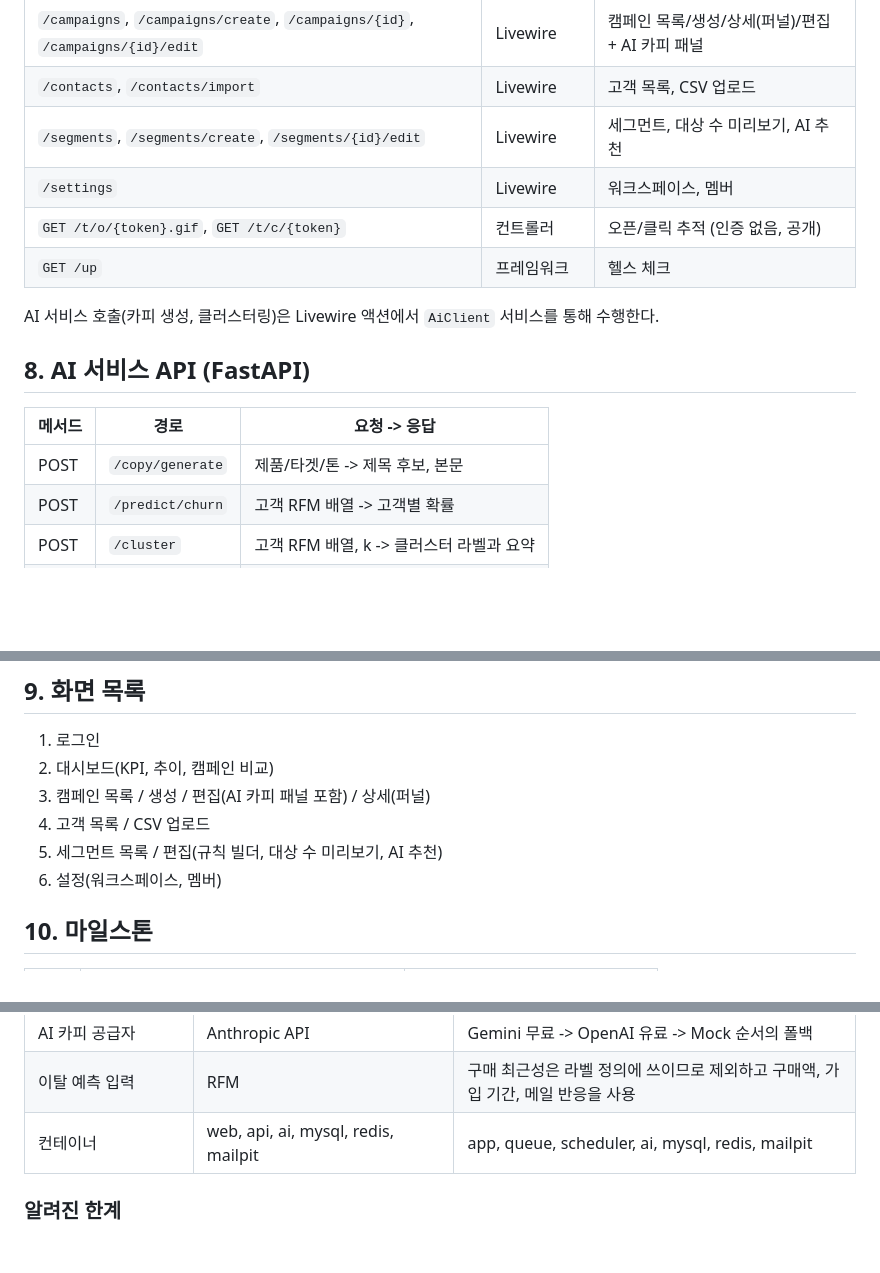
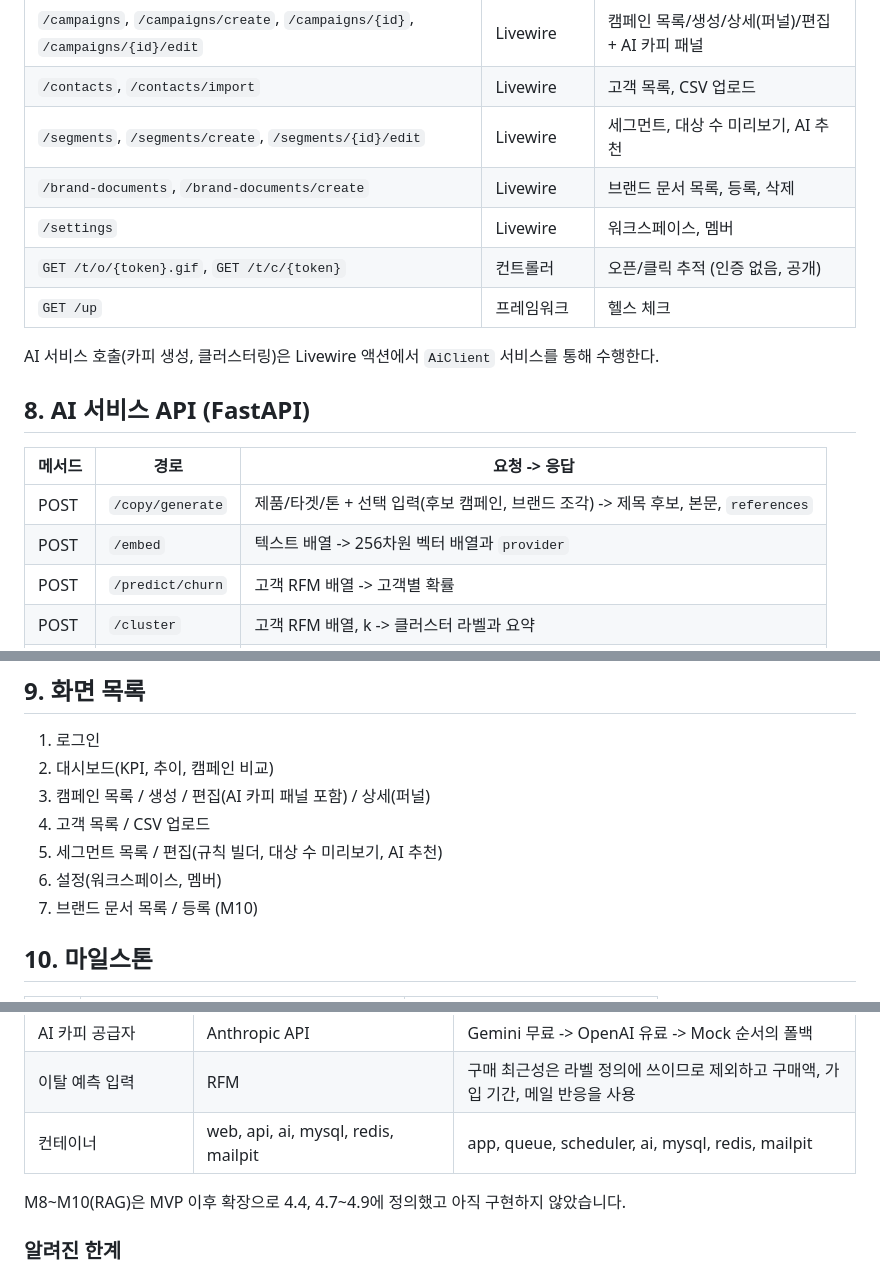
Before and after one commit to minhahamin/mktly, a Markdown page: SPEC.md, 3 parts joined by grey strips. GitHub-like rendering; blank space fills up the shorter version.

```diff
--- a/SPEC.md
+++ b/SPEC.md
@@ -142,6 +166,7 @@ A/B 테스트, 실제 SMS/푸시 발송, 감성 분석, 주간 리포트 자동
 | `/campaigns`, `/campaigns/create`, `/campaigns/{id}`, `/campaigns/{id}/edit` | Livewire | 캠페인 목록/생성/상세(퍼널)/편집 + AI 카피 패널 |
 | `/contacts`, `/contacts/import` | Livewire | 고객 목록, CSV 업로드 |
 | `/segments`, `/segments/create`, `/segments/{id}/edit` | Livewire | 세그먼트, 대상 수 미리보기, AI 추천 |
+| `/brand-documents`, `/brand-documents/create` | Livewire | 브랜드 문서 목록, 등록, 삭제 |
 | `/settings` | Livewire | 워크스페이스, 멤버 |
 | `GET /t/o/{token}.gif`, `GET /t/c/{token}` | 컨트롤러 | 오픈/클릭 추적 (인증 없음, 공개) |
 | `GET /up` | 프레임워크 | 헬스 체크 |
@@ -152,7 +177,8 @@ AI 서비스 호출(카피 생성, 클러스터링)은 Livewire 액션에서 `Ai
 
 | 메서드 | 경로 | 요청 -> 응답 |
 |---|---|---|
-| POST | `/copy/generate` | 제품/타겟/톤 -> 제목 후보, 본문 |
+| POST | `/copy/generate` | 제품/타겟/톤 + 선택 입력(후보 캠페인, 브랜드 조각) -> 제목 후보, 본문, `references` |
+| POST | `/embed` | 텍스트 배열 -> 256차원 벡터 배열과 `provider` |
 | POST | `/predict/churn` | 고객 RFM 배열 -> 고객별 확률 |
 | POST | `/cluster` | 고객 RFM 배열, k -> 클러스터 라벨과 요약 |
 | GET | `/health` | 상태 확인 |
@@ -165,6 +191,7 @@ AI 서비스 호출(카피 생성, 클러스터링)은 Livewire 액션에서 `Ai
 4. 고객 목록 / CSV 업로드
 5. 세그먼트 목록 / 편집(규칙 빌더, 대상 수 미리보기, AI 추천)
 6. 설정(워크스페이스, 멤버)
+7. 브랜드 문서 목록 / 등록 (M10)
 
 ## 10. 마일스톤
 
@@ -205,6 +242,8 @@ MVP 범위(마일스톤 M0~M7)를 모두 구현했습니다. 설계 문서와
 | 이탈 예측 입력 | RFM | 구매 최근성은 라벨 정의에 쓰이므로 제외하고 구매액, 가입 기간, 메일 반응을 사용 |
 | 컨테이너 | web, api, ai, mysql, redis, mailpit | app, queue, scheduler, ai, mysql, redis, mailpit |
 
+M8~M10(RAG)은 MVP 이후 확장으로 4.4, 4.7~4.9에 정의했고 아직 구현하지 않았습니다.
+
 ### 알려진 한계
 
 - 이탈 모델은 실제 이탈 라벨이 없어 "90일 이상 구매 없음"을 대리 라벨로 학습한 데모 모델입니다.
```
Also changed, not shown: other parts of SPEC.md (+36 -2 lines).
